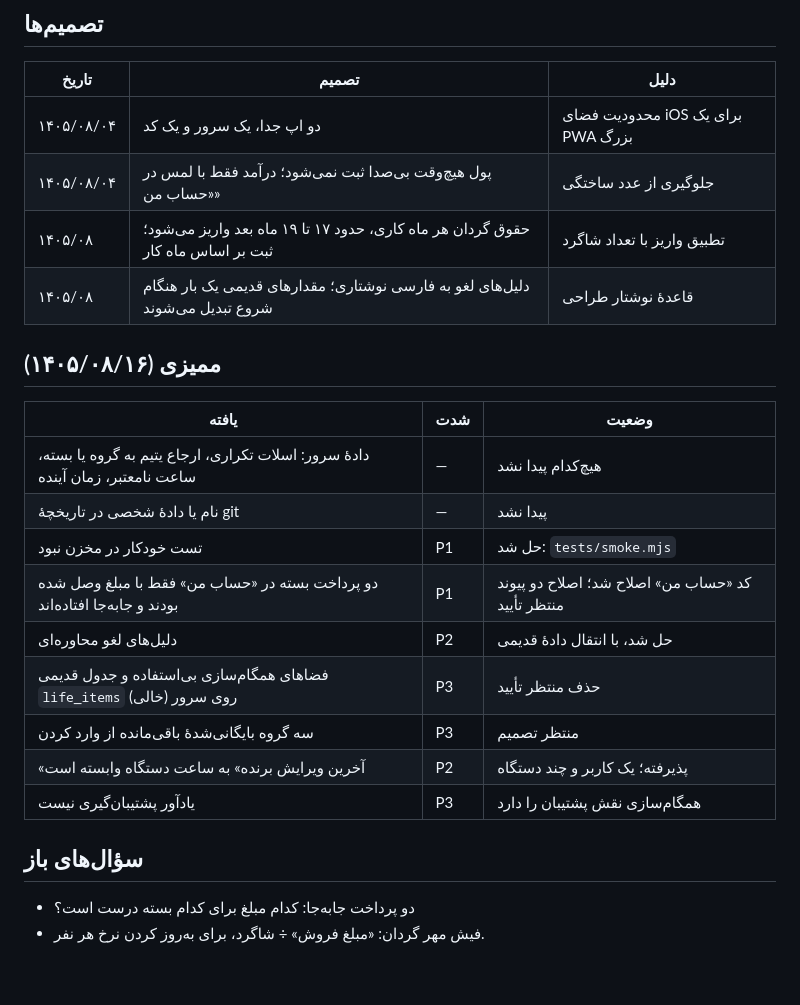
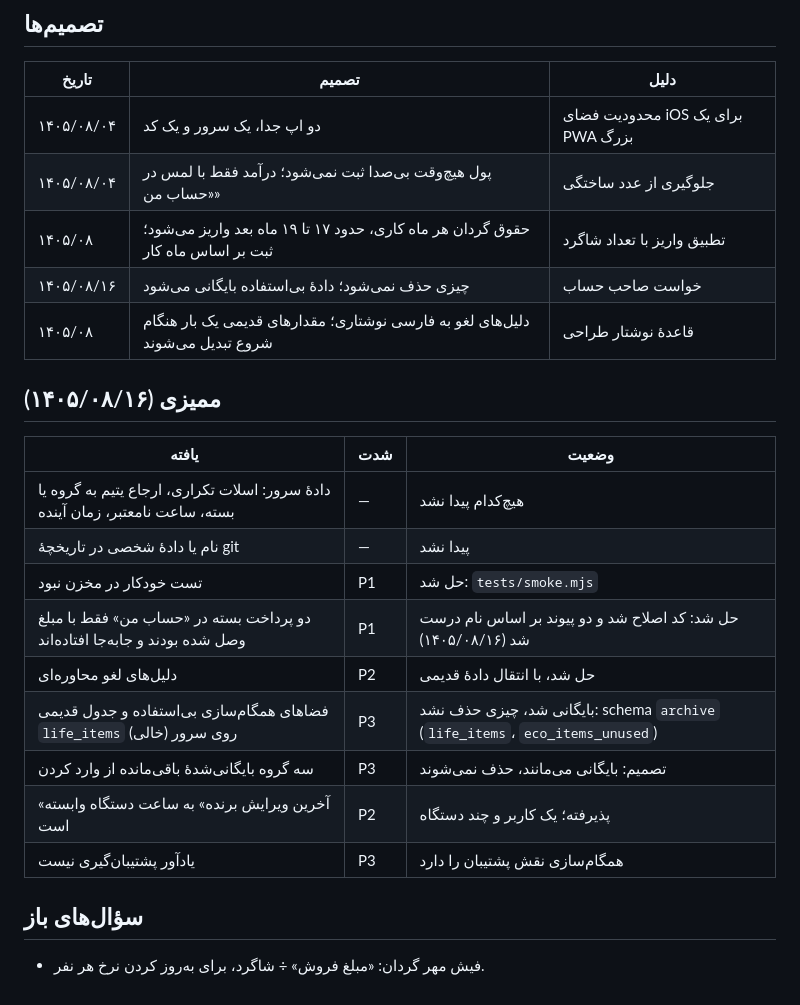
Before and after one commit to farbodforoudii-cpu/Life-os, a Markdown page: docs/PROJECT.md, the part around the change. Rendered like a GitHub page.

Commit message:
Project record: payment links fixed, unused server data archived, nothing deleted
Co-Authored-By: Claude Opus 5.5 <noreply@anthropic.com>
Claude-Session: https://claude.ai/code/session_01F6ZAdNhVjUicCB7jztnY2e

```diff
--- a/docs/PROJECT.md
+++ b/docs/PROJECT.md
@@ -19,6 +19,7 @@
 | ۱۴۰۵/۰۸/۰۴ | دو اپ جدا، یک سرور و یک کد | محدودیت فضای iOS برای یک PWA بزرگ |
 | ۱۴۰۵/۰۸/۰۴ | پول هیچ‌وقت بی‌صدا ثبت نمی‌شود؛ درآمد فقط با لمس در «حساب من» | جلوگیری از عدد ساختگی |
 | ۱۴۰۵/۰۸ | حقوق گردان هر ماه کاری، حدود ۱۷ تا ۱۹ ماه بعد واریز می‌شود؛ ثبت بر اساس ماه کار | تطبیق واریز با تعداد شاگرد |
+| ۱۴۰۵/۰۸/۱۶ | چیزی حذف نمی‌شود؛ دادهٔ بی‌استفاده بایگانی می‌شود | خواست صاحب حساب |
 | ۱۴۰۵/۰۸ | دلیل‌های لغو به فارسی نوشتاری؛ مقدارهای قدیمی یک بار هنگام شروع تبدیل می‌شوند | قاعدهٔ نوشتار طراحی |
 
 ## ممیزی (۱۴۰۵/۰۸/۱۶)
@@ -27,13 +28,12 @@
 | دادهٔ سرور: اسلات تکراری، ارجاع یتیم به گروه یا بسته، ساعت نامعتبر، زمان آینده | — | هیچ‌کدام پیدا نشد |
 | نام یا دادهٔ شخصی در تاریخچهٔ git | — | پیدا نشد |
 | تست خودکار در مخزن نبود | P1 | حل شد: `tests/smoke.mjs` |
-| دو پرداخت بسته در «حساب من» فقط با مبلغ وصل شده بودند و جابه‌جا افتاده‌اند | P1 | کد «حساب من» اصلاح شد؛ اصلاح دو پیوند منتظر تأیید |
+| دو پرداخت بسته در «حساب من» فقط با مبلغ وصل شده بودند و جابه‌جا افتاده‌اند | P1 | حل شد: کد اصلاح شد و دو پیوند بر اساس نام درست شد (۱۴۰۵/۰۸/۱۶) |
 | دلیل‌های لغو محاوره‌ای | P2 | حل شد، با انتقال دادهٔ قدیمی |
-| فضاهای همگام‌سازی بی‌استفاده و جدول قدیمی `life_items` (خالی) روی سرور | P3 | حذف منتظر تأیید |
-| سه گروه بایگانی‌شدهٔ باقی‌مانده از وارد کردن | P3 | منتظر تصمیم |
+| فضاهای همگام‌سازی بی‌استفاده و جدول قدیمی `life_items` (خالی) روی سرور | P3 | بایگانی شد، چیزی حذف نشد: schema `archive` (`life_items`، `eco_items_unused`) |
+| سه گروه بایگانی‌شدهٔ باقی‌مانده از وارد کردن | P3 | تصمیم: بایگانی می‌مانند، حذف نمی‌شوند |
 | «آخرین ویرایش برنده» به ساعت دستگاه وابسته است | P2 | پذیرفته؛ یک کاربر و چند دستگاه |
 | یادآور پشتیبان‌گیری نیست | P3 | همگام‌سازی نقش پشتیبان را دارد |
 
 ## سؤال‌های باز
-- دو پرداخت جابه‌جا: کدام مبلغ برای کدام بسته درست است؟
 - فیش مهر گردان: «مبلغ فروش» ÷ شاگرد، برای به‌روز کردن نرخ هر نفر.
```
Also changed, not shown: CLAUDE.md (+1 -1 lines).
